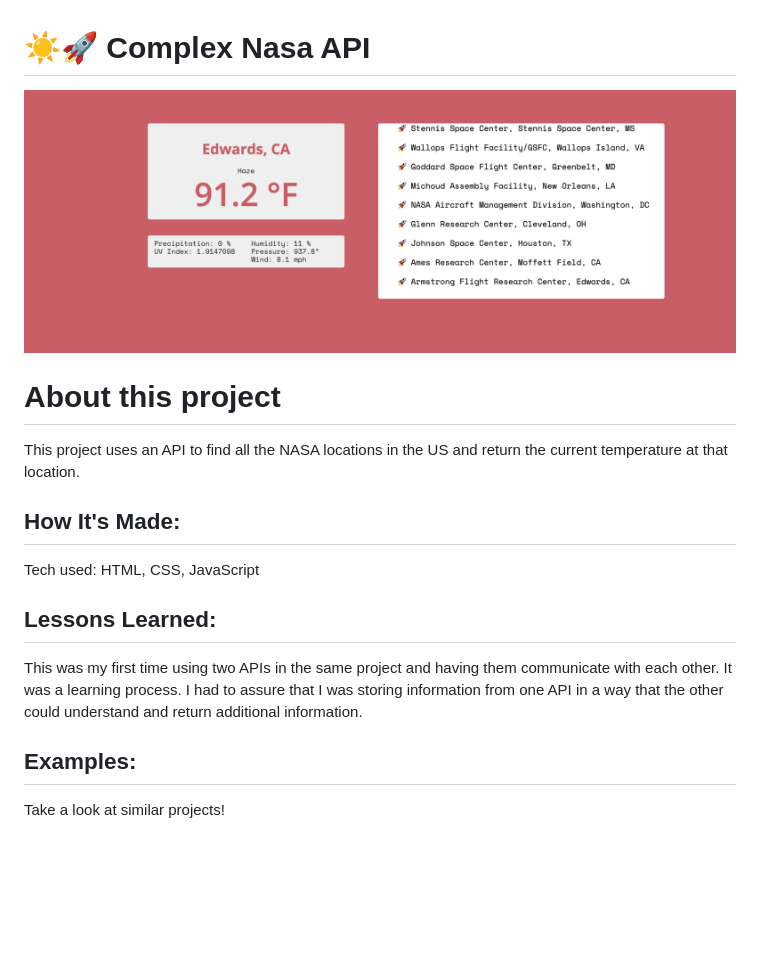
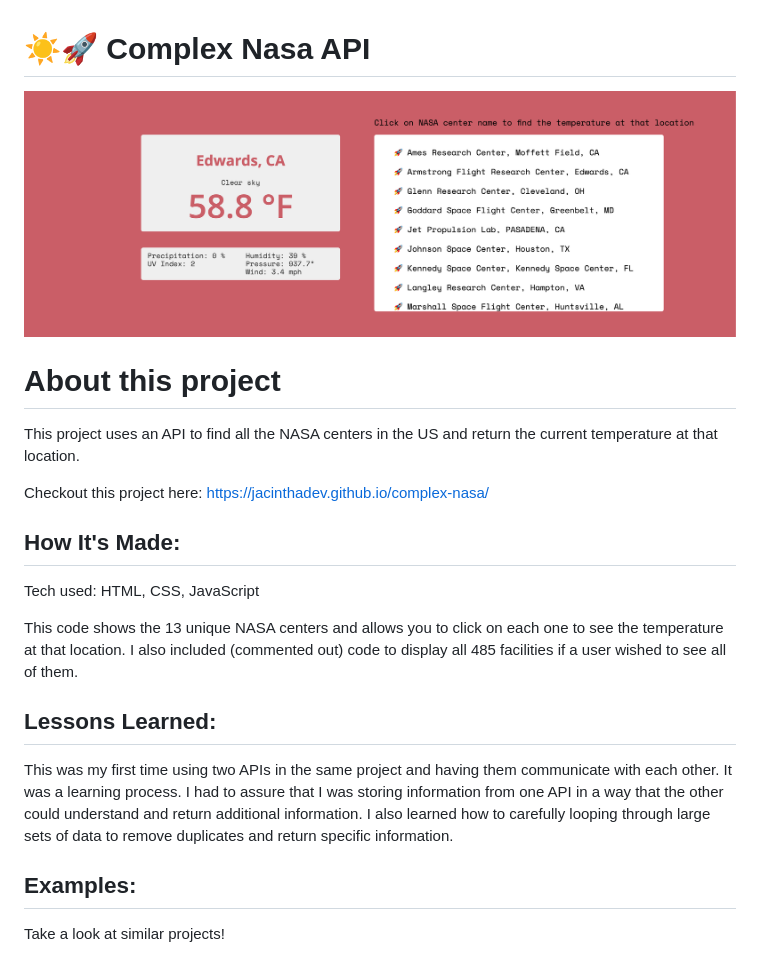
Before and after one commit to Resilient-Labs/complex-nasa-bootcamp, a Markdown page: README.md, the part around the change. GitHub-like rendering; pictures changed too: img/complex-nasa.png (deleted), img/nasa.png (added); blank space fills up the shorter version.

```diff
--- a/README.md
+++ b/README.md
@@ -1,16 +1,20 @@
 # ☀️🚀 Complex Nasa API
 
-<img width="1421" alt="complex-nasa " src="/img/complex-nasa.png">
+<img width="1421" alt="complex-nasa " src="/img/nasa.png">
 
 # About this project
-This project uses an API to find all the NASA locations in the US and return the current temperature at that location.
+This project uses an API to find all the NASA centers in the US and return the current temperature at that location.
+
+Checkout this project here: https://jacinthadev.github.io/complex-nasa/
 
 ## How It's Made:
 Tech used: HTML, CSS, JavaScript
 
+This code shows the 13 unique NASA centers and allows you to click on each one to see the temperature at that location. I also included (commented out) code to display all 485 facilities if a user wished to see all of them.
+
 
 ## Lessons Learned:
-This was my first time using two APIs in the same project and having them communicate with each other. It was a learning process. I had to assure that I was storing information from one API in a way that the other could understand and return additional information.
+This was my first time using two APIs in the same project and having them communicate with each other. It was a learning process. I had to assure that I was storing information from one API in a way that the other could understand and return additional information. I also learned how to carefully looping through large sets of data to remove duplicates and return specific information.
 
 ## Examples:
 Take a look at similar projects!
```
Also changed, not shown: 4 other files.
